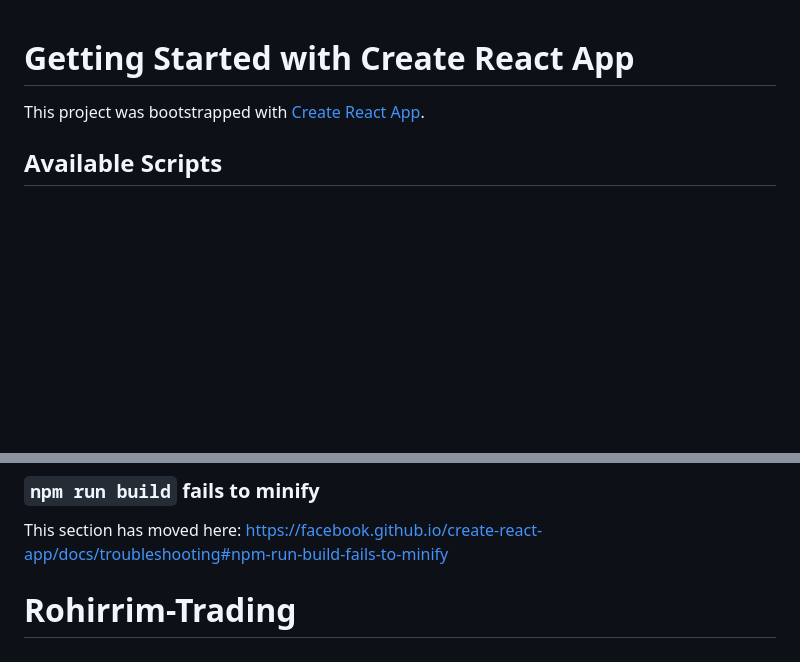
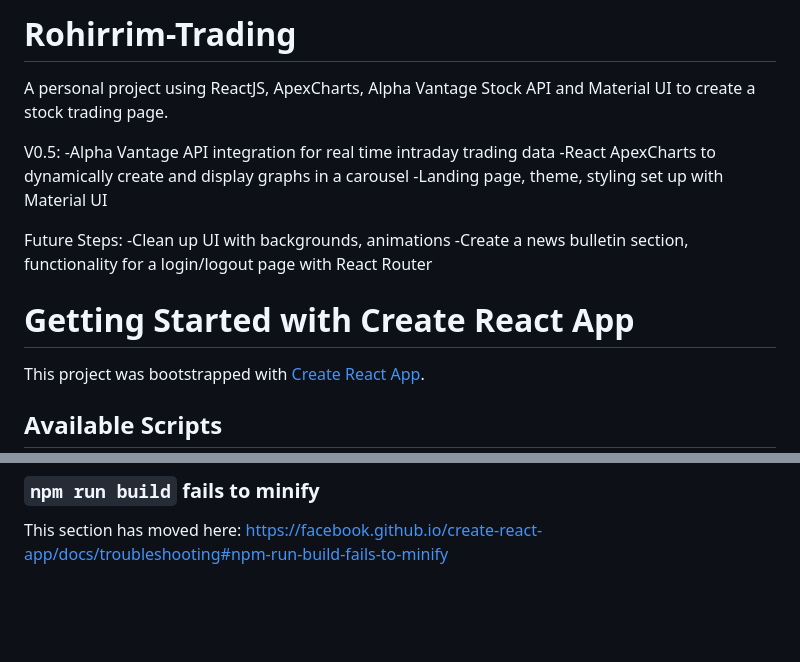
Before and after one commit to SourashisB/Rohirrim-Trading, a Markdown page: README.md, 2 parts joined by grey strips. Drawn GitHub-style; blank space fills up the shorter version.

```diff
--- a/README.md
+++ b/README.md
@@ -1,3 +1,16 @@
+# Rohirrim-Trading
+A personal project using ReactJS, ApexCharts, Alpha Vantage Stock API and Material UI to create a stock trading page.
+
+V0.5:
+-Alpha Vantage API integration for real time intraday trading data
+-React ApexCharts to dynamically create and display graphs in a carousel
+-Landing page, theme, styling set up with Material UI
+
+Future Steps:
+-Clean up UI with backgrounds, animations
+-Create a news bulletin section, functionality for a login/logout page with React Router
+
+
 # Getting Started with Create React App
 
 This project was bootstrapped with [Create React App](https://github.com/facebook/create-react-app).
@@ -68,4 +81,3 @@ This section has moved here: [https://facebook.github.io/create-react-app/docs/d
 ### `npm run build` fails to minify
 
 This section has moved here: [https://facebook.github.io/create-react-app/docs/troubleshooting#npm-run-build-fails-to-minify](https://facebook.github.io/create-react-app/docs/troubleshooting#npm-run-build-fails-to-minify)
-# Rohirrim-Trading
```
